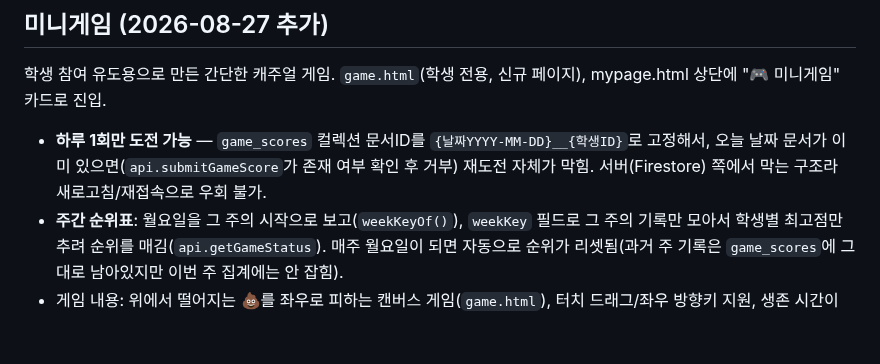
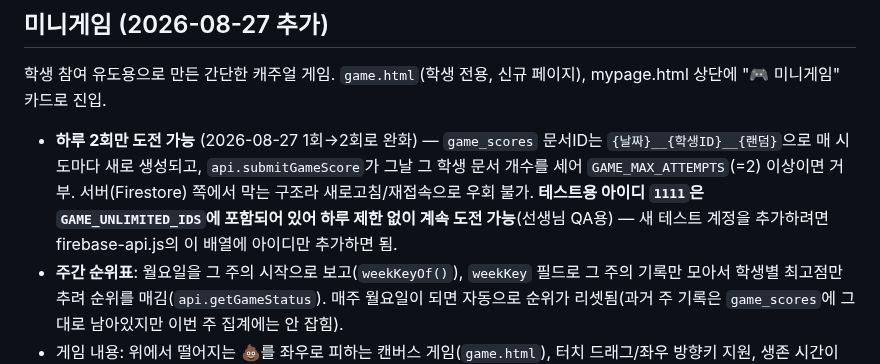
Before and after one commit to mingwan0309/my-homepage, a Markdown page: CLAUDE.md, the part around the change. GitHub-like rendering; blank space fills up the shorter version.

Commit message:
문서 - 미니게임 하루 2회 제한/테스트 아이디 예외를 CLAUDE.md에 반영

```diff
--- a/CLAUDE.md
+++ b/CLAUDE.md
@@ -192,7 +192,7 @@
 
 ## 미니게임 (2026-08-27 추가)
 학생 참여 유도용으로 만든 간단한 캐주얼 게임. `game.html`(학생 전용, 신규 페이지), mypage.html 상단에 "🎮 미니게임" 카드로 진입.
-- **하루 1회만 도전 가능** — `game_scores` 컬렉션 문서ID를 `{날짜YYYY-MM-DD}__{학생ID}`로 고정해서, 오늘 날짜 문서가 이미 있으면(`api.submitGameScore`가 존재 여부 확인 후 거부) 재도전 자체가 막힘. 서버(Firestore) 쪽에서 막는 구조라 새로고침/재접속으로 우회 불가.
+- **하루 2회만 도전 가능** (2026-08-27 1회→2회로 완화) — `game_scores` 문서ID는 `{날짜}__{학생ID}__{랜덤}`으로 매 시도마다 새로 생성되고, `api.submitGameScore`가 그날 그 학생 문서 개수를 세어 `GAME_MAX_ATTEMPTS`(=2) 이상이면 거부. 서버(Firestore) 쪽에서 막는 구조라 새로고침/재접속으로 우회 불가. **테스트용 아이디 `1111`은 `GAME_UNLIMITED_IDS`에 포함되어 있어 하루 제한 없이 계속 도전 가능**(선생님 QA용) — 새 테스트 계정을 추가하려면 firebase-api.js의 이 배열에 아이디만 추가하면 됨.
 - **주간 순위표**: 월요일을 그 주의 시작으로 보고(`weekKeyOf()`), `weekKey` 필드로 그 주의 기록만 모아서 학생별 최고점만 추려 순위를 매김(`api.getGameStatus`). 매주 월요일이 되면 자동으로 순위가 리셋됨(과거 주 기록은 `game_scores`에 그대로 남아있지만 이번 주 집계에는 안 잡힘).
 - 게임 내용: 위에서 떨어지는 💩를 좌우로 피하는 캔버스 게임(`game.html`), 터치 드래그/좌우 방향키 지원, 생존 시간이 곧 점수, 시간이 지날수록 난이도(장애물 속도/spawn 간격) 자동 상승. 충돌하면 게임 종료 후 자동으로 점수 제출.
 - **캐릭터 이미지 커스터마이징 예정** — 지금은 플레이어를 이모지(🙂)로 표시 중. 나중에 실제 사진(원형 크롭)으로 교체할 수 있도록 `draw()` 함수의 플레이어 렌더링 부분만 손보면 됨(이미지 로드 후 `ctx.drawImage`로 교체).
```
